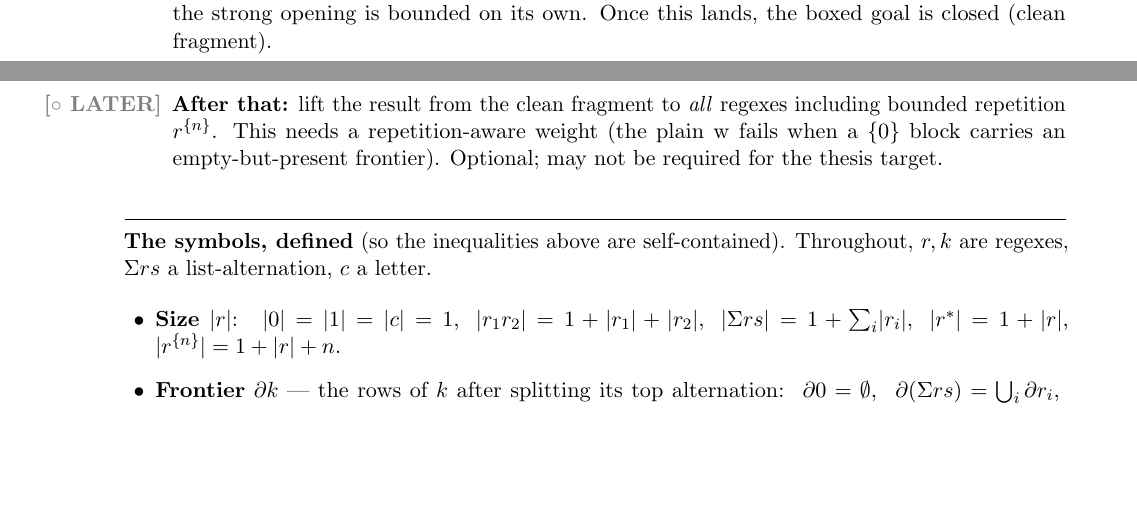
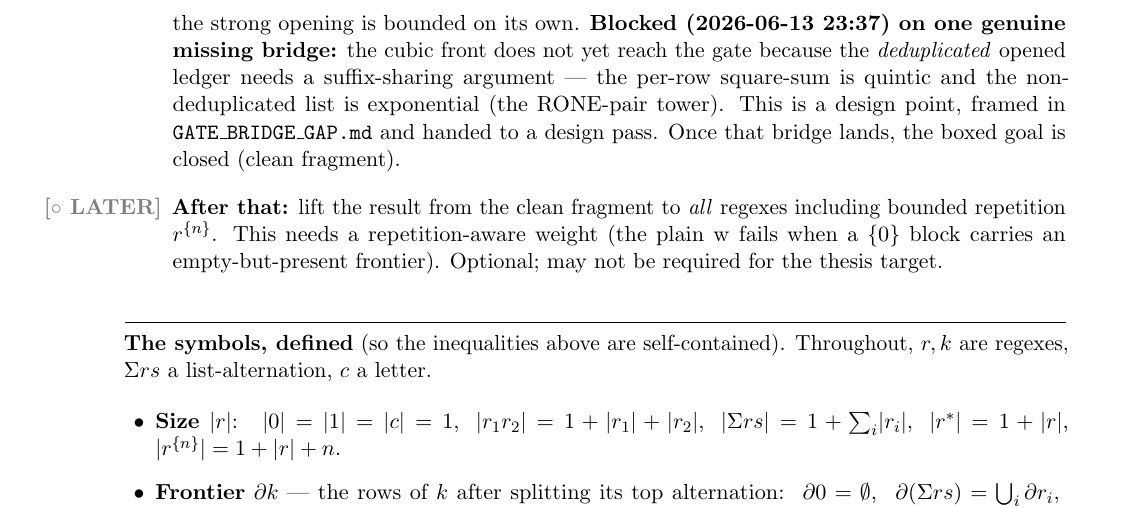
Before and after one commit to hellotommmy/posix, a LaTeX document (STATUS_MATH.tex): two parts of pages 1 and 2 of 2 before the commit and part of page 2 of 2 after it, the two joined at a grey line, cut so that both start at the same text, the shorter picture padded with empty space. Compiled offline with pdfLaTeX.

Commit message:
Secretary: mark STATUS_MATH current step as blocked on the dedup gate-bridge (GATE_BRIDGE_GAP.md)

```diff
--- a/STATUS_MATH.tex
+++ b/STATUS_MATH.tex
@@ -112,7 +112,12 @@ opening, and the dedup
 and discharge the ``clean'' hypothesis for the actual root.
 \emph{Known wrinkle:} the strong-step rows are only ``tail-normal,'' not fully
 clean, so the D law is used at the $\Rows/\Front$ level and the strong opening is
-bounded on its own. Once this lands, the boxed goal is closed (clean fragment).
+bounded on its own. \textbf{Blocked (2026-06-13 23:37) on one genuine missing
+bridge:} the cubic front does not yet reach the gate because the
+\emph{deduplicated} opened ledger needs a suffix-sharing argument --- the per-row
+square-sum is quintic and the non-deduplicated list is exponential (the RONE-pair
+tower). This is a design point, framed in \texttt{GATE\_BRIDGE\_GAP.md} and handed
+to a design pass. Once that bridge lands, the boxed goal is closed (clean fragment).
 
 \item[\todo] \textbf{After that:} lift the result from the clean fragment to
 \emph{all} regexes including bounded repetition $r^{\{n\}}$. This needs a
```
Also changed, not shown: STATUS_MATH.pdf.
